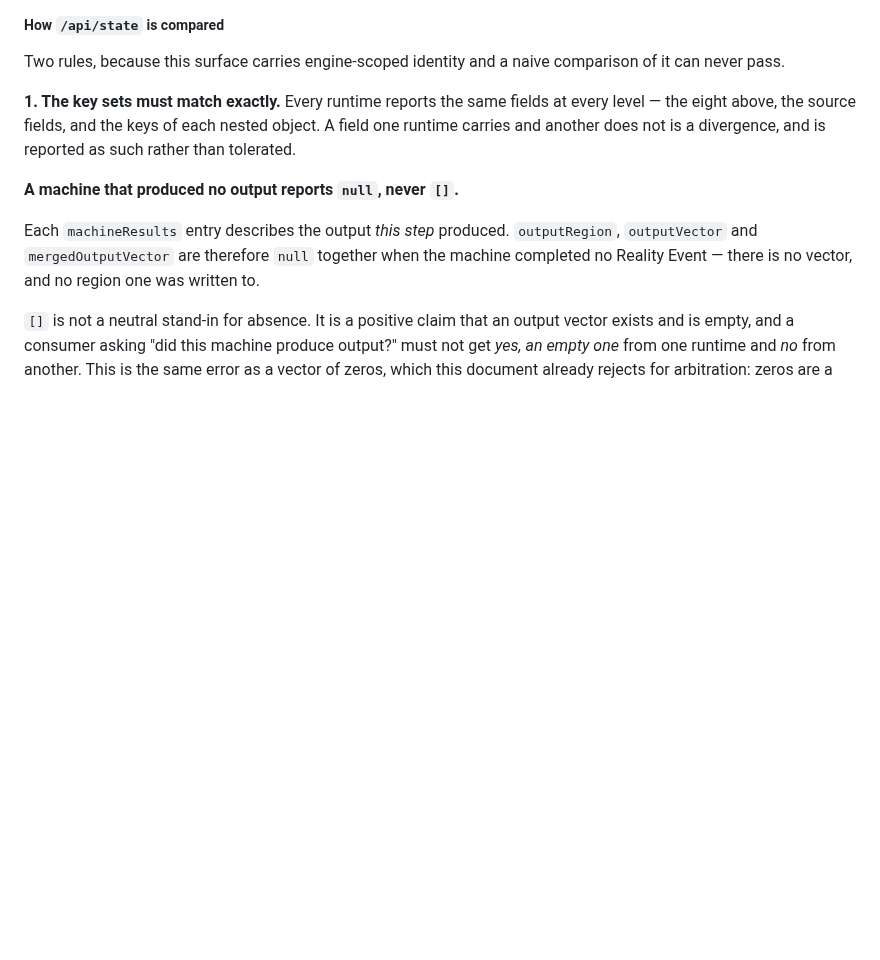
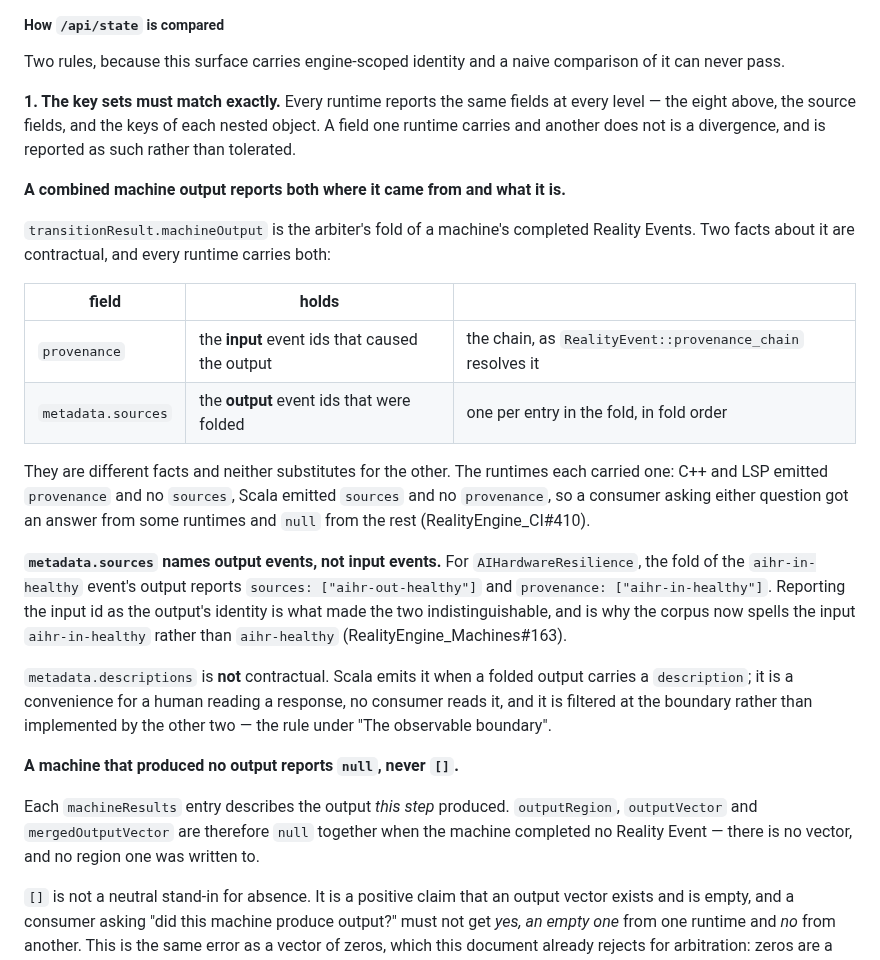
Before and after one commit to jateeter/RealityEngine_CI, a Markdown page: SURFACE_SPEC.md, the part around the change. Rendered like a GitHub page; blank space fills up the shorter version.

Commit message:
Declare both facts a combined machine output carries (#414)
Closes #410. provenance names the input events that caused an output;
metadata.sources names the output events folded into it. Different facts,
each carried by only some runtimes, so a consumer asking either question
got an answer from some and null from the rest.

metadata.descriptions is declared non-contractual and filtered at the
boundary: Scala emits it, no consumer reads it, and requiring two more
runtimes to implement it is the valuesPacked mistake (#208).


Claude-Session: https://claude.ai/code/session_01AUvmFELZ6vmuyP7TbCDBeB

Co-authored-by: Claude Opus 5 <noreply@anthropic.com>

```diff
--- a/SURFACE_SPEC.md
+++ b/SURFACE_SPEC.md
@@ -1050,6 +1050,35 @@ every level — the eight above, the source fields, and the keys of each nested
 object. A field one runtime carries and another does not is a divergence, and is
 reported as such rather than tolerated.
 
+**A combined machine output reports both where it came from and what it is.**
+
+`transitionResult.machineOutput` is the arbiter's fold of a machine's completed
+Reality Events. Two facts about it are contractual, and every runtime carries
+both:
+
+| field | holds | |
+|---|---|---|
+| `provenance` | the **input** event ids that caused the output | the chain, as `RealityEvent::provenance_chain` resolves it |
+| `metadata.sources` | the **output** event ids that were folded | one per entry in the fold, in fold order |
+
+They are different facts and neither substitutes for the other. The runtimes
+each carried one: C++ and LSP emitted `provenance` and no `sources`, Scala
+emitted `sources` and no `provenance`, so a consumer asking either question got
+an answer from some runtimes and `null` from the rest
+(RealityEngine_CI#410).
+
+**`metadata.sources` names output events, not input events.** For
+`AIHardwareResilience`, the fold of the `aihr-in-healthy` event's output reports
+`sources: ["aihr-out-healthy"]` and `provenance: ["aihr-in-healthy"]`. Reporting
+the input id as the output's identity is what made the two indistinguishable,
+and is why the corpus now spells the input `aihr-in-healthy` rather than
+`aihr-healthy` (RealityEngine_Machines#163).
+
+`metadata.descriptions` is **not** contractual. Scala emits it when a folded
+output carries a `description`; it is a convenience for a human reading a
+response, no consumer reads it, and it is filtered at the boundary rather than
+implemented by the other two — the rule under "The observable boundary".
+
 **A machine that produced no output reports `null`, never `[]`.**
 
 Each `machineResults` entry describes the output *this step* produced.
```
